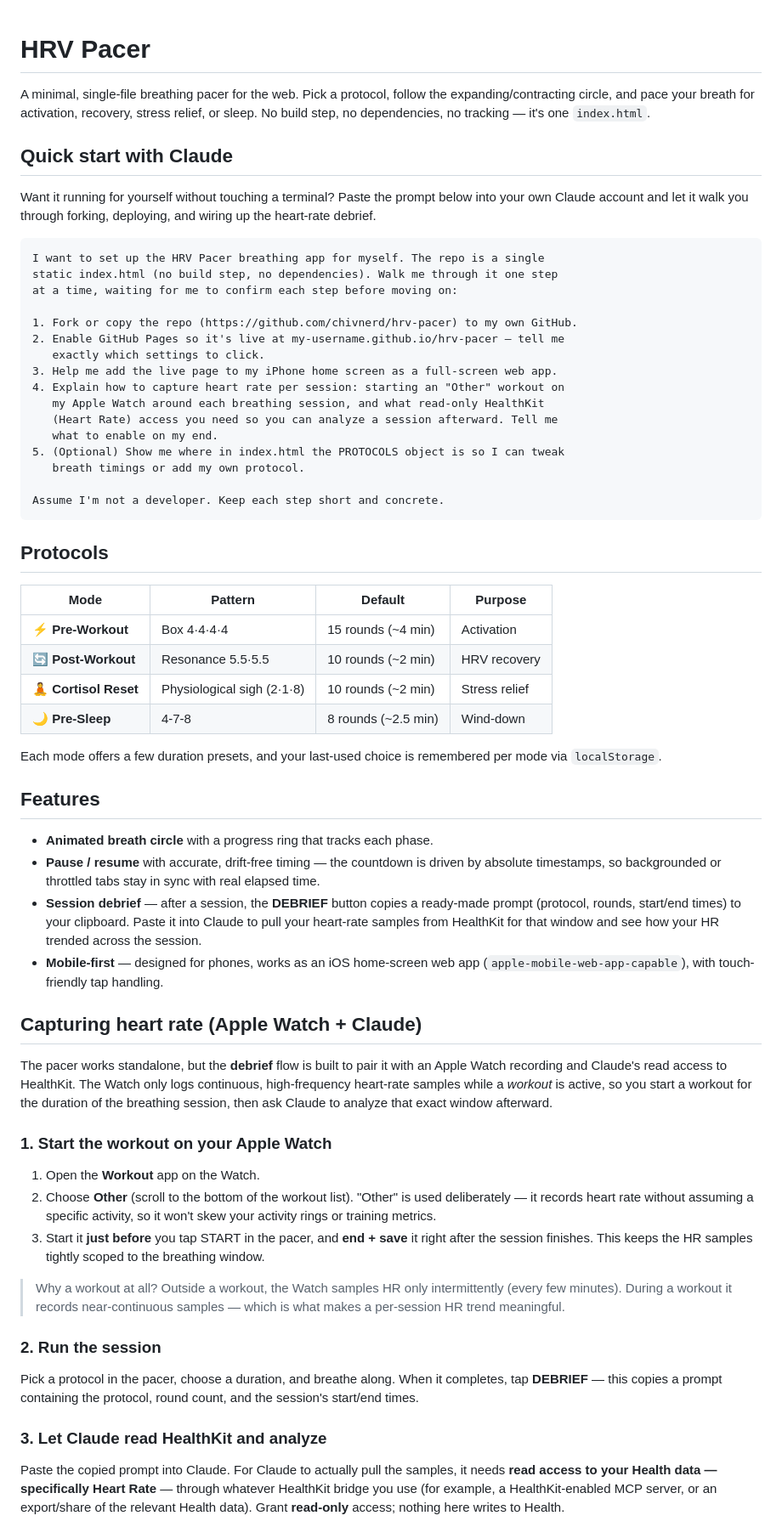
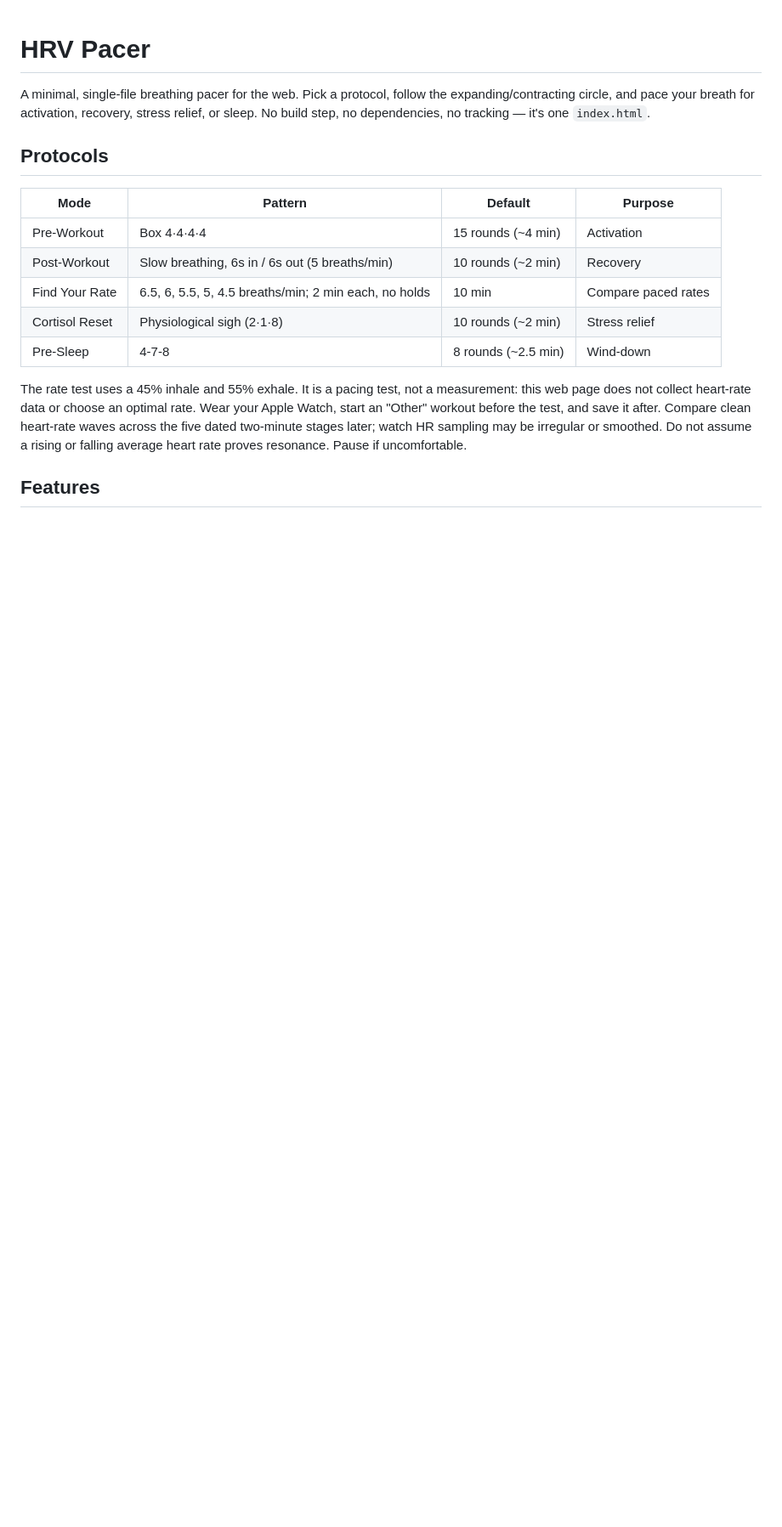
Before and after one commit to chivnerd/hrv-pacer, a Markdown page: README.md, the part around one of its changes. Shown at 85% size. GitHub-like rendering; blank space fills up the shorter version.

Commit message:
Update docs for neutral export and paced rate test
Removed quick start instructions for Claude and added details about heart rate capturing and analysis.

````diff
--- a/README.md
+++ b/README.md
@@ -5,89 +5,22 @@ expanding/contracting circle, and pace your breath for activation, recovery,
 stress relief, or sleep. No build step, no dependencies, no tracking — it's one
 `index.html`.
 
-## Quick start with Claude
-
-Want it running for yourself without touching a terminal? Paste the prompt below
-into your own Claude account and let it walk you through forking, deploying, and
-wiring up the heart-rate debrief.
-
-```text
-I want to set up the HRV Pacer breathing app for myself. The repo is a single
-static index.html (no build step, no dependencies). Walk me through it one step
-at a time, waiting for me to confirm each step before moving on:
-
-1. Fork or copy the repo (https://github.com/chivnerd/hrv-pacer) to my own GitHub.
-2. Enable GitHub Pages so it's live at my-username.github.io/hrv-pacer — tell me
-   exactly which settings to click.
-3. Help me add the live page to my iPhone home screen as a full-screen web app.
-4. Explain how to capture heart rate per session: starting an "Other" workout on
-   my Apple Watch around each breathing session, and what read-only HealthKit
-   (Heart Rate) access you need so you can analyze a session afterward. Tell me
-   what to enable on my end.
-5. (Optional) Show me where in index.html the PROTOCOLS object is so I can tweak
-   breath timings or add my own protocol.
-
-Assume I'm not a developer. Keep each step short and concrete.
-```
-
 ## Protocols
 
 | Mode | Pattern | Default | Purpose |
 |------|---------|---------|---------|
-| ⚡ **Pre-Workout** | Box 4·4·4·4 | 15 rounds (~4 min) | Activation |
-| 🔄 **Post-Workout** | Resonance 5.5·5.5 | 10 rounds (~2 min) | HRV recovery |
-| 🧘 **Cortisol Reset** | Physiological sigh (2·1·8) | 10 rounds (~2 min) | Stress relief |
-| 🌙 **Pre-Sleep** | 4-7-8 | 8 rounds (~2.5 min) | Wind-down |
+| Pre-Workout | Box 4·4·4·4 | 15 rounds (~4 min) | Activation |
+| Post-Workout | Slow breathing, 6s in / 6s out (5 breaths/min) | 10 rounds (~2 min) | Recovery |
+| Find Your Rate | 6.5, 6, 5.5, 5, 4.5 breaths/min; 2 min each, no holds | 10 min | Compare paced rates |
+| Cortisol Reset | Physiological sigh (2·1·8) | 10 rounds (~2 min) | Stress relief |
+| Pre-Sleep | 4-7-8 | 8 rounds (~2.5 min) | Wind-down |
 
-Each mode offers a few duration presets, and your last-used choice is remembered
-per mode via `localStorage`.
+The rate test uses a 45% inhale and 55% exhale. It is a pacing test, not a measurement:
+this web page does not collect heart-rate data or choose an optimal rate. Wear your
+Apple Watch, start an "Other" workout before the test, and save it after. Compare
+clean heart-rate waves across the five dated two-minute stages later; watch HR
+sampling may be irregular or smoothed. Do not assume a rising or falling average
+heart rate proves resonance. Pause if uncomfortable.
 
 ## Features
 
-- **Animated breath circle** with a progress ring that tracks each phase.
-- **Pause / resume** with accurate, drift-free timing — the countdown is driven
-  by absolute timestamps, so backgrounded or throttled tabs stay in sync with
-  real elapsed time.
-- **Session debrief** — after a session, the **DEBRIEF** button copies a ready-made
-  prompt (protocol, rounds, start/end times) to your clipboard. Paste it into
-  Claude to pull your heart-rate samples from HealthKit for that window and see
-  how your HR trended across the session.
-- **Mobile-first** — designed for phones, works as an iOS home-screen web app
-  (`apple-mobile-web-app-capable`), with touch-friendly tap handling.
-
-## Capturing heart rate (Apple Watch + Claude)
-
-The pacer works standalone, but the **debrief** flow is built to pair it with an
-Apple Watch recording and Claude's read access to HealthKit. The Watch only logs
-continuous, high-frequency heart-rate samples while a *workout* is active, so you
-start a workout for the duration of the breathing session, then ask Claude to
-analyze that exact window afterward.
-
-### 1. Start the workout on your Apple Watch
-
-1. Open the **Workout** app on the Watch.
-2. Choose **Other** (scroll to the bottom of the workout list). "Other" is used
-   deliberately — it records heart rate without assuming a specific activity, so
-   it won't skew your activity rings or training metrics.
-3. Start it **just before** you tap START in the pacer, and **end + save** it
-   right after the session finishes. This keeps the HR samples tightly scoped to
-   the breathing window.
-
-> Why a workout at all? Outside a workout, the Watch samples HR only
-> intermittently (every few minutes). During a workout it records near-continuous
-> samples — which is what makes a per-session HR trend meaningful.
-
-### 2. Run the session
-
-Pick a protocol in the pacer, choose a duration, and breathe along. When it
-completes, tap **DEBRIEF** — this copies a prompt containing the protocol, round
-count, and the session's start/end times.
-
-### 3. Let Claude read HealthKit and analyze
-
-Paste the copied prompt into Claude. For Claude to actually pull the samples, it
-needs **read access to your Health data — specifically Heart Rate** — through
-whatever HealthKit bridge you use (for example, a HealthKit-enabled MCP server,
-or an export/share of the relevant Health data). Grant **read-only** access;
-nothing here writes to Health.
-
````
Also changed, not shown: other parts of README.md (+9 -37 lines).
